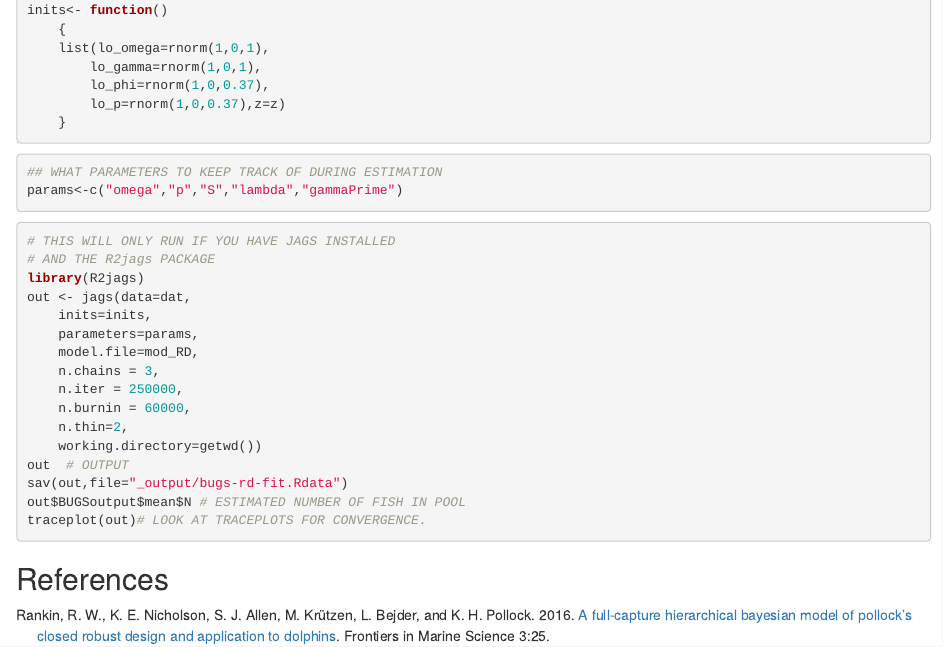
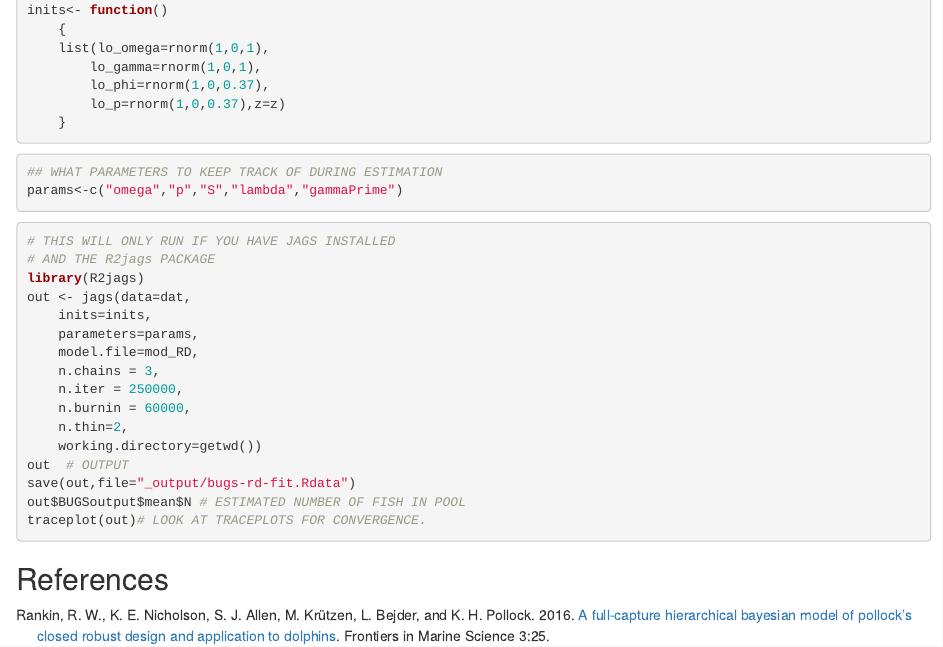
Before and after one commit to mcolvin/paddlefish-RD, an R Markdown document (Jags-RD-verification.Rmd): the page in a window 1100 px wide, from 4970 px down. Rendered offline with R 4.5, knitr and Pandoc, with nearby package versions.

````diff
--- a/Jags-RD-verification.Rmd
+++ b/Jags-RD-verification.Rmd
@@ -320,7 +320,7 @@
 	n.thin=2,
 	working.directory=getwd())
 out  # OUTPUT
-sav(out,file="_output/bugs-rd-fit.Rdata")
+save(out,file="_output/bugs-rd-fit.Rdata")
 out$BUGSoutput$mean$N # ESTIMATED NUMBER OF FISH IN POOL
 traceplot(out)# LOOK AT TRACEPLOTS FOR CONVERGENCE.
 ```
````
